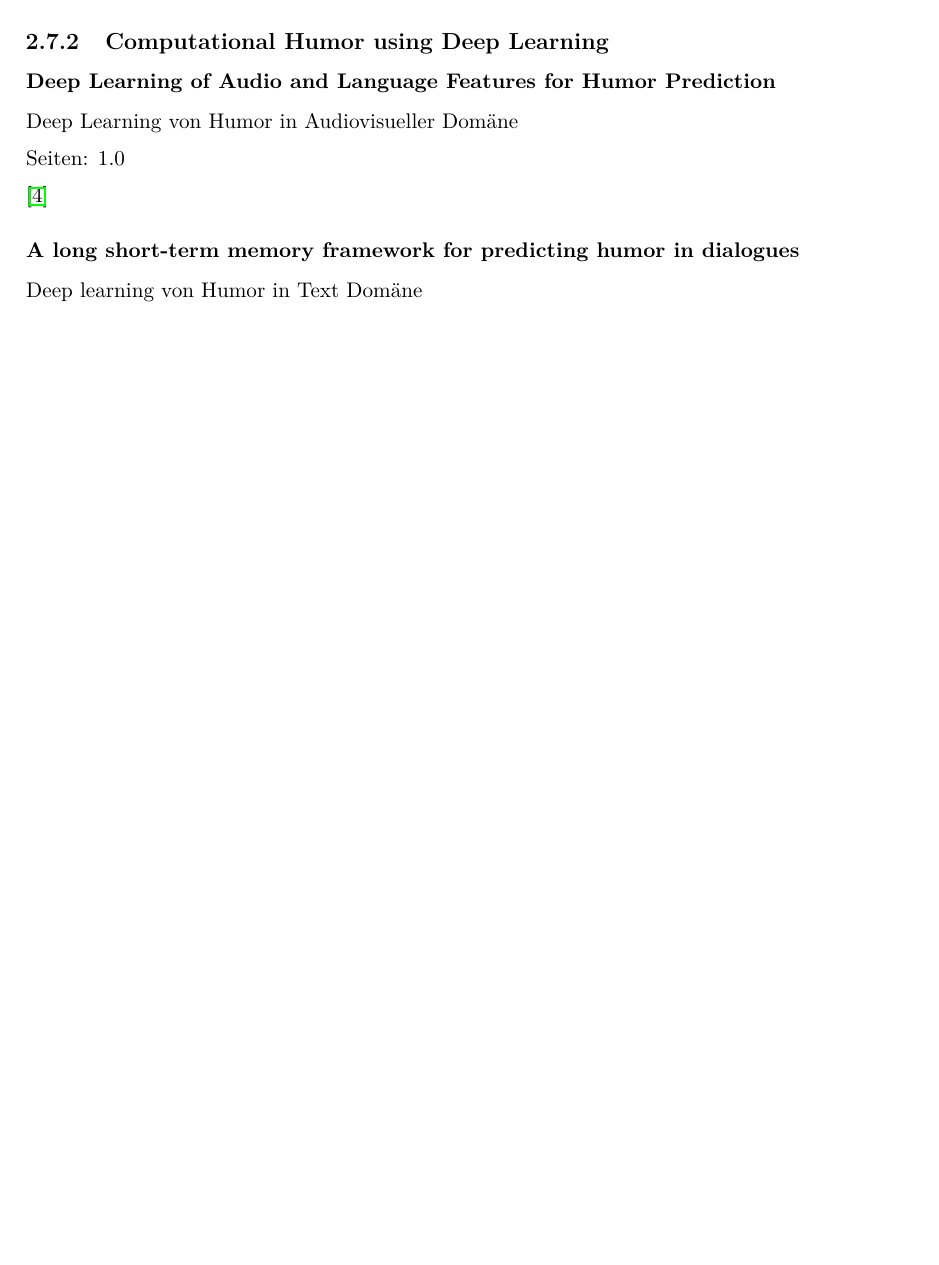
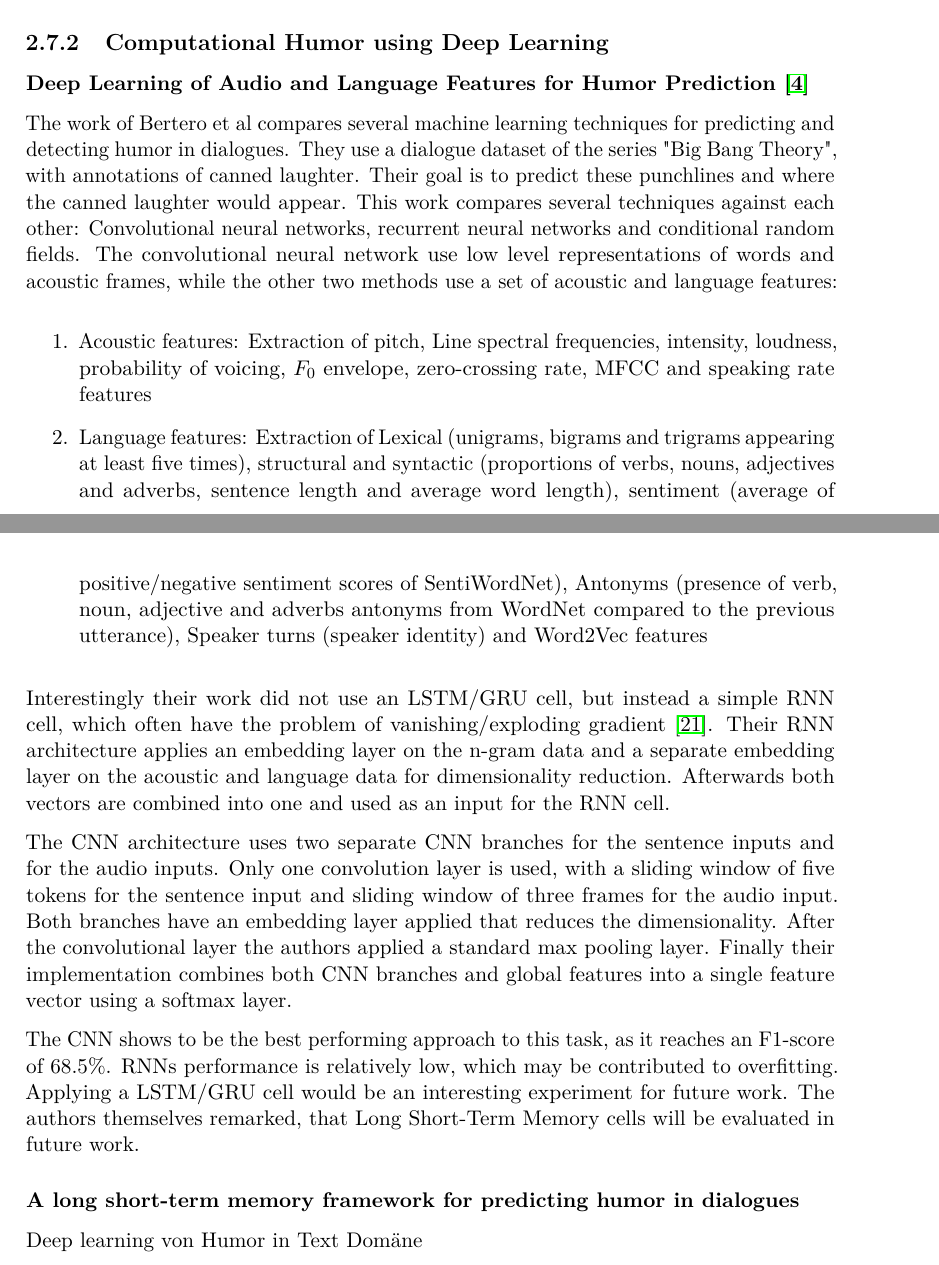
Before and after one commit to metzzo/deephumor, a LaTeX thesis (documentation/thesis/thesis.tex): part of page 36 of 66 before the commit and two parts of pages 36 and 37 of 67 after it, the two joined at a grey line, cut so that both start at the same text, the shorter picture padded with empty space. Compiled offline with pdfLaTeX.

Commit message:
add deep learning of audio and languages features for humor prediction

```diff
--- a/documentation/thesis/thesis.tex
+++ b/documentation/thesis/thesis.tex
@@ -1124,13 +1124,28 @@ Seiten: 0.5
 
 \subsection{Computational Humor using Deep Learning}
 
-\subsubsection{Deep Learning of Audio and Language Features for Humor Prediction}
-
+\subsubsection{Deep Learning of Audio and Language Features for Humor Prediction \cite{Bertero2016DeepLO}}
+
+The work of Bertero et al compares several machine learning techniques for predicting and detecting humor in dialogues. They use a dialogue dataset of the series "Big Bang Theory", with annotations of canned laughter. Their goal is to predict these punchlines and where the canned laughter would appear. This work compares several techniques against each other: Convolutional neural networks, recurrent neural networks and conditional random fields. The convolutional neural network use low level representations of words and acoustic frames, while the other two methods use a set of acoustic and language features:
+
+\begin{enumerate}
+\item Acoustic features: Extraction of pitch, Line spectral frequencies, intensity, loudness, probability of voicing, $F_0$ envelope, zero-crossing rate, MFCC and speaking rate features
+\item Language features: Extraction of Lexical (unigrams, bigrams and trigrams appearing at least five times), structural and syntactic (proportions of verbs, nouns, adjectives and adverbs, sentence length and average word length), sentiment (average of positive/negative sentiment scores of SentiWordNet), Antonyms (presence of verb, noun, adjective and adverbs antonyms from WordNet compared to the previous utterance), Speaker turns (speaker identity) and Word2Vec features
+\end{enumerate}
+
+Interestingly their work did not use an LSTM/GRU cell, but instead a simple RNN cell, which often have the problem of vanishing/exploding gradient \cite{hochreiter}. Their RNN architecture applies an embedding layer on the n-gram data and a separate embedding layer on the acoustic and language data for dimensionality reduction. Afterwards both vectors are combined into one and used as an input for the RNN cell.
+
+The CNN architecture uses two separate CNN branches for the sentence inputs and for the audio inputs. Only one convolution layer is used, with a sliding window of five tokens for the sentence input and sliding window of three frames for the audio input. Both branches have an embedding layer applied that reduces the dimensionality. After the convolutional layer the authors applied a standard max pooling layer. Finally their implementation combines both CNN branches and global features into a single feature vector using a softmax layer.
+
+The CNN shows to be the best performing approach to this task, as it reaches an F1-score of 68.5\%. RNNs performance is relatively low, which may be contributed to overfitting. Applying a LSTM/GRU cell would be an interesting experiment for future work. The authors themselves remarked, that Long Short-Term Memory cells will be evaluated in future work.
+
+\if false
 Deep Learning von Humor in Audiovisueller Domäne
 
 Seiten: 1.0
 
 \cite{Bertero2016DeepLO}
+\fi
 
 \subsubsection{A long short-term memory framework for predicting humor in dialogues}
 
```
